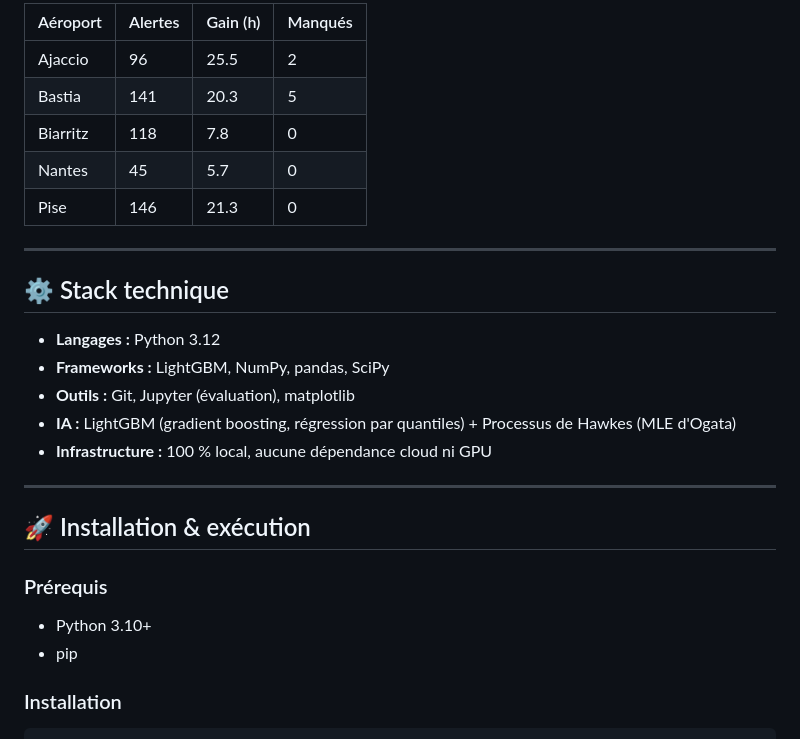
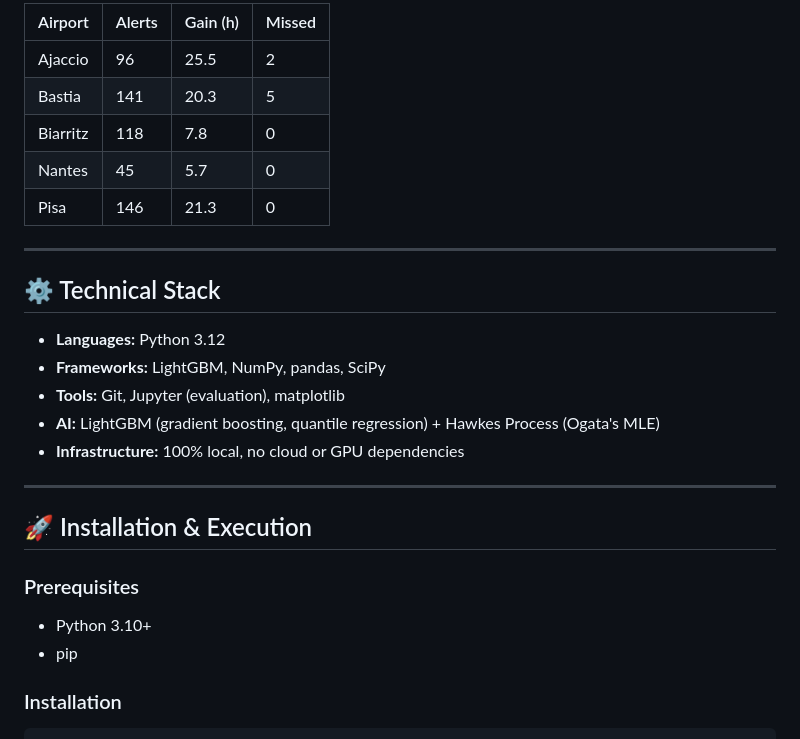
Before and after one commit to zeroualima/Data-Challenge, a Markdown page: README.md, the part around one of its changes. Drawn GitHub-style.

```diff
--- a/README.md
+++ b/README.md
@@ -72,30 +62,30 @@ Détail par aéroport à θ = 0.85 :
 
-| Aéroport | Alertes | Gain (h) | Manqués |
-|---|---|---|---|
-| Ajaccio  | 96  | 25.5 | 2 |
-| Bastia   | 141 | 20.3 | 5 |
-| Biarritz | 118 |  7.8 | 0 |
-| Nantes   |  45 |  5.7 | 0 |
-| Pise     | 146 | 21.3 | 0 |
+| Airport | Alerts | Gain (h) | Missed |
+| --- | --- | --- | --- |
+| Ajaccio | 96 | 25.5 | 2 |
+| Bastia | 141 | 20.3 | 5 |
+| Biarritz | 118 | 7.8 | 0 |
+| Nantes | 45 | 5.7 | 0 |
+| Pisa | 146 | 21.3 | 0 |
 
 ---
 
-## ⚙️ Stack technique
+## ⚙️ Technical Stack
 
-- **Langages :** Python 3.12
-- **Frameworks :** LightGBM, NumPy, pandas, SciPy
-- **Outils :** Git, Jupyter (évaluation), matplotlib
-- **IA :** LightGBM (gradient boosting, régression par quantiles) + Processus de Hawkes (MLE d'Ogata)
-- **Infrastructure :** 100 % local, aucune dépendance cloud ni GPU
+* **Languages:** Python 3.12
+* **Frameworks:** LightGBM, NumPy, pandas, SciPy
+* **Tools:** Git, Jupyter (evaluation), matplotlib
+* **AI:** LightGBM (gradient boosting, quantile regression) + Hawkes Process (Ogata's MLE)
+* **Infrastructure:** 100% local, no cloud or GPU dependencies
 
 ---
 
-## 🚀 Installation & exécution
+## 🚀 Installation & Execution
 
-### Prérequis
+### Prerequisites
 
-- Python 3.10+
-- pip
+* Python 3.10+
+* pip
 
 ### Installation
 
```
Also changed, not shown: other parts of README.md (+79 -88 lines).
